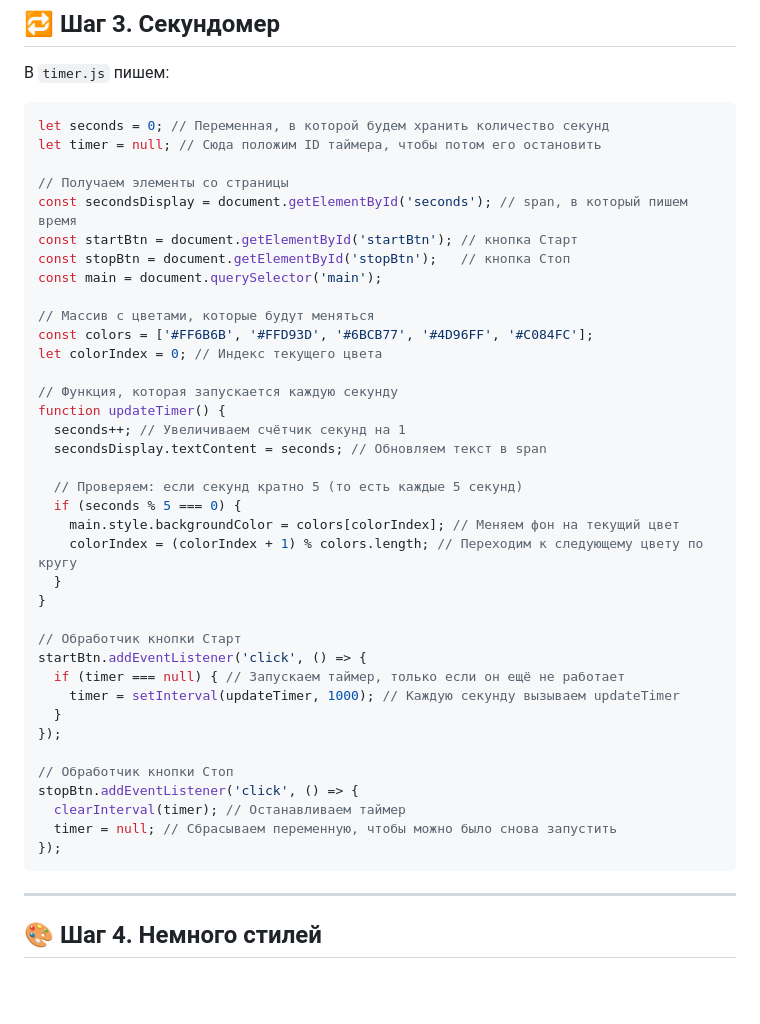
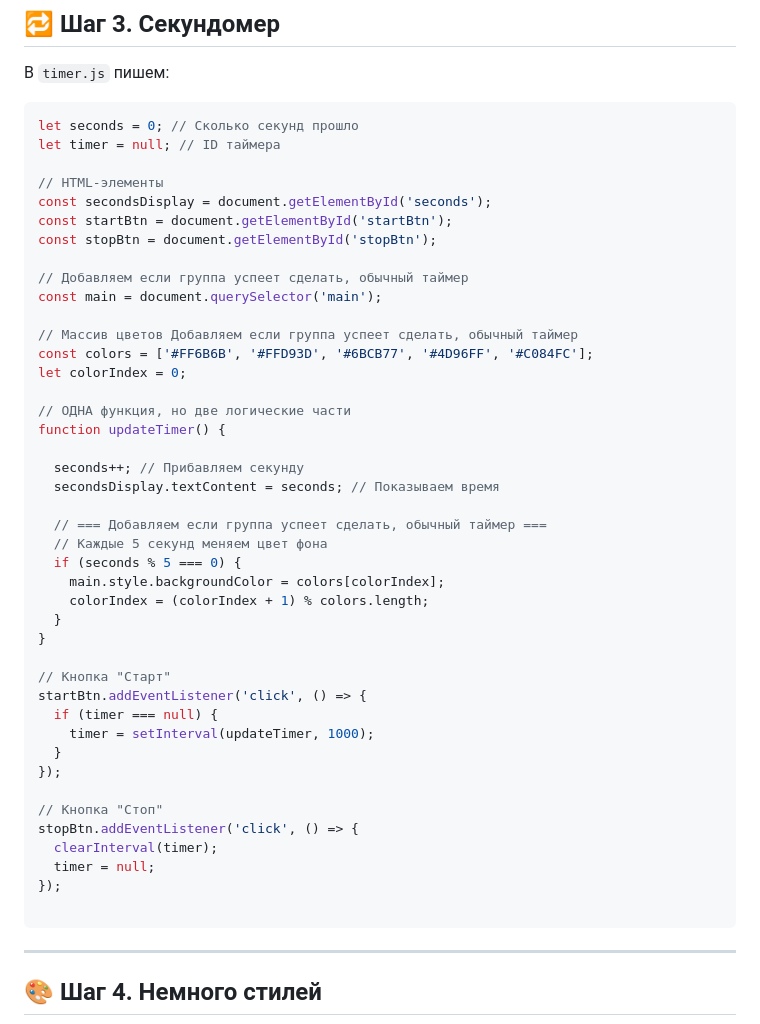
Before and after one commit to MrRezvan/it-compot-frontend-lessons, a Markdown page: clock.md, the part around the change. Drawn GitHub-style; blank space fills up the shorter version.

````diff
--- a/clock.md
+++ b/clock.md
@@ -49,43 +49,48 @@
 В `timer.js` пишем:
 
 ```js
-let seconds = 0; // Переменная, в которой будем хранить количество секунд
-let timer = null; // Сюда положим ID таймера, чтобы потом его остановить
+let seconds = 0; // Сколько секунд прошло
+let timer = null; // ID таймера
 
-// Получаем элементы со страницы
-const secondsDisplay = document.getElementById('seconds'); // span, в который пишем время
-const startBtn = document.getElementById('startBtn'); // кнопка Старт
-const stopBtn = document.getElementById('stopBtn');   // кнопка Стоп
+// HTML-элементы
+const secondsDisplay = document.getElementById('seconds');
+const startBtn = document.getElementById('startBtn');
+const stopBtn = document.getElementById('stopBtn');
+
+// Добавляем если группа успеет сделать, обычный таймер
 const main = document.querySelector('main');
 
-// Массив с цветами, которые будут меняться
+// Массив цветов Добавляем если группа успеет сделать, обычный таймер
 const colors = ['#FF6B6B', '#FFD93D', '#6BCB77', '#4D96FF', '#C084FC'];
-let colorIndex = 0; // Индекс текущего цвета
+let colorIndex = 0;
 
-// Функция, которая запускается каждую секунду
+// ОДНА функция, но две логические части
 function updateTimer() {
-  seconds++; // Увеличиваем счётчик секунд на 1
-  secondsDisplay.textContent = seconds; // Обновляем текст в span
 
-  // Проверяем: если секунд кратно 5 (то есть каждые 5 секунд)
+  seconds++; // Прибавляем секунду
+  secondsDisplay.textContent = seconds; // Показываем время
+
+  // === Добавляем если группа успеет сделать, обычный таймер ===
+  // Каждые 5 секунд меняем цвет фона
   if (seconds % 5 === 0) {
-    main.style.backgroundColor = colors[colorIndex]; // Меняем фон на текущий цвет
-    colorIndex = (colorIndex + 1) % colors.length; // Переходим к следующему цвету по кругу
+    main.style.backgroundColor = colors[colorIndex];
+    colorIndex = (colorIndex + 1) % colors.length;
   }
 }
 
-// Обработчик кнопки Старт
+// Кнопка "Старт"
 startBtn.addEventListener('click', () => {
-  if (timer === null) { // Запускаем таймер, только если он ещё не работает
-    timer = setInterval(updateTimer, 1000); // Каждую секунду вызываем updateTimer
+  if (timer === null) {
+    timer = setInterval(updateTimer, 1000);
   }
 });
 
-// Обработчик кнопки Стоп
+// Кнопка "Стоп"
 stopBtn.addEventListener('click', () => {
-  clearInterval(timer); // Останавливаем таймер
-  timer = null; // Сбрасываем переменную, чтобы можно было снова запустить
+  clearInterval(timer);
+  timer = null;
 });
+
 ```
 
 ---
````
